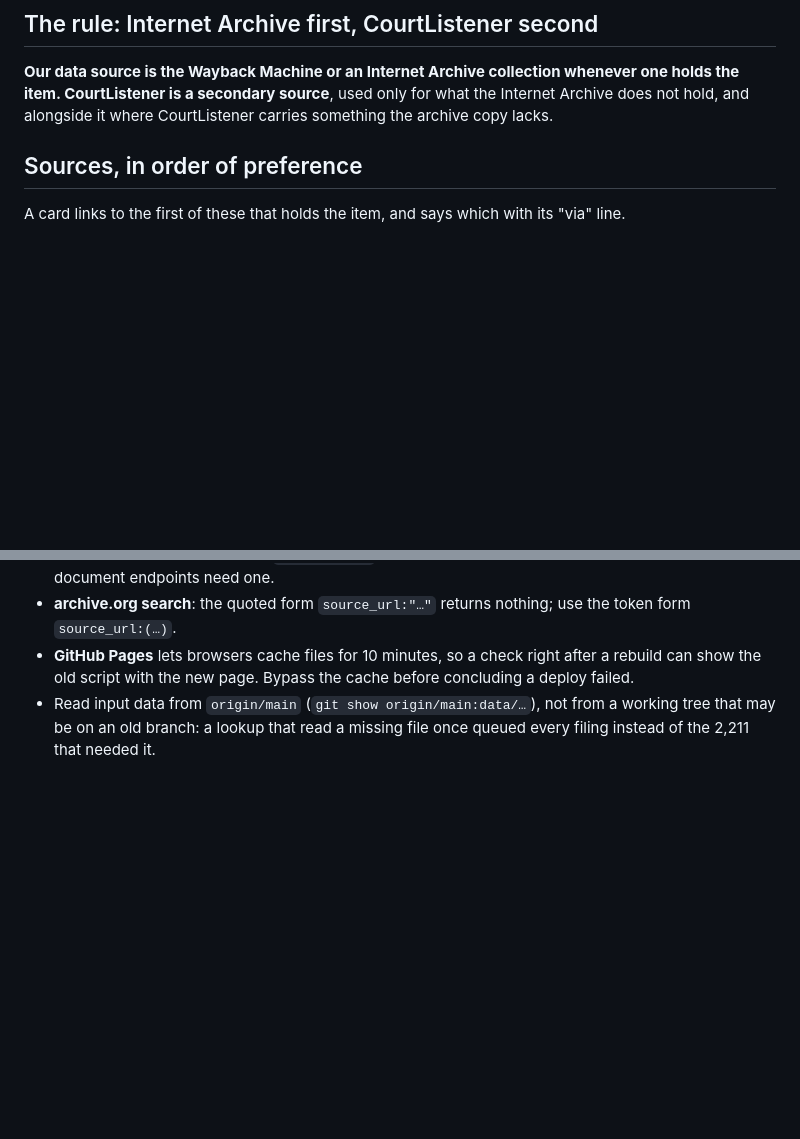
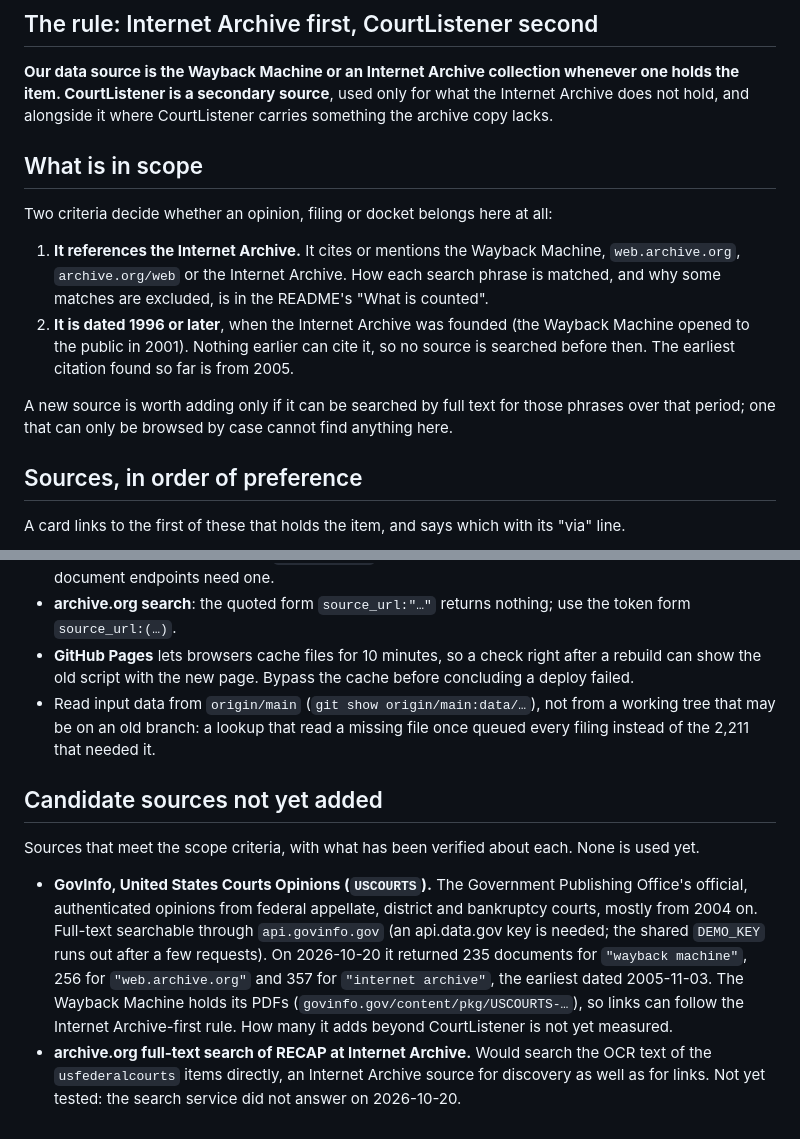
Before and after one commit to internetarchivecanada/legal-opinions-using-wayback, a Markdown page: METHODOLOGY.md, 2 parts joined by grey strips. Rendered like a GitHub page; blank space fills up the shorter version.

Commit message:
Add the scope criteria and candidate sources to METHODOLOGY.md
Items are in scope only if they reference the Internet Archive and are dated
1996 or later, when it was founded; a new source must be full-text
searchable for those phrases over that period. GovInfo's USCOURTS collection
meets that and is recorded as a candidate with what was verified; archive.org
full-text search of RECAP at Internet Archive is recorded as untested.

Co-Authored-By: Claude Opus 5.5 <noreply@anthropic.com>

```diff
--- a/METHODOLOGY.md
+++ b/METHODOLOGY.md
@@ -11,6 +11,23 @@ anyone (or any agent) extending them gets the same answer.
 whenever one holds the item. CourtListener is a secondary source**, used only
 for what the Internet Archive does not hold, and alongside it where
 CourtListener carries something the archive copy lacks.
+
+## What is in scope
+
+Two criteria decide whether an opinion, filing or docket belongs here at all:
+
+1. **It references the Internet Archive.** It cites or mentions the Wayback
+   Machine, `web.archive.org`, `archive.org/web` or the Internet Archive.
+   How each search phrase is matched, and why some matches are excluded, is
+   in the README's "What is counted".
+2. **It is dated 1996 or later**, when the Internet Archive was founded (the
+   Wayback Machine opened to the public in 2001). Nothing earlier can cite
+   it, so no source is searched before then. The earliest citation found so
+   far is from 2005.
+
+A new source is worth adding only if it can be searched by full text for
+those phrases over that period; one that can only be browsed by case cannot
+find anything here.
 
 ## Sources, in order of preference
 
@@ -124,3 +141,23 @@ through that collection's scope expression, not through the
 - Read input data from `origin/main` (`git show origin/main:data/…`), not
   from a working tree that may be on an old branch: a lookup that read a
   missing file once queued every filing instead of the 2,211 that needed it.
+
+## Candidate sources not yet added
+
+Sources that meet the scope criteria, with what has been verified about each.
+None is used yet.
+
+- **GovInfo, United States Courts Opinions (`USCOURTS`).** The Government
+  Publishing Office's official, authenticated opinions from federal
+  appellate, district and bankruptcy courts, mostly from 2004 on. Full-text
+  searchable through `api.govinfo.gov` (an api.data.gov key is needed; the
+  shared `DEMO_KEY` runs out after a few requests). On 2026-10-20 it returned
+  235 documents for `"wayback machine"`, 256 for `"web.archive.org"` and 357
+  for `"internet archive"`, the earliest dated 2005-11-03. The Wayback Machine
+  holds its PDFs (`govinfo.gov/content/pkg/USCOURTS-…`), so links can follow
+  the Internet Archive-first rule. How many it adds beyond CourtListener is
+  not yet measured.
+- **archive.org full-text search of RECAP at Internet Archive.** Would search
+  the OCR text of the `usfederalcourts` items directly, an Internet Archive
+  source for discovery as well as for links. Not yet tested: the search
+  service did not answer on 2026-10-20.
```
